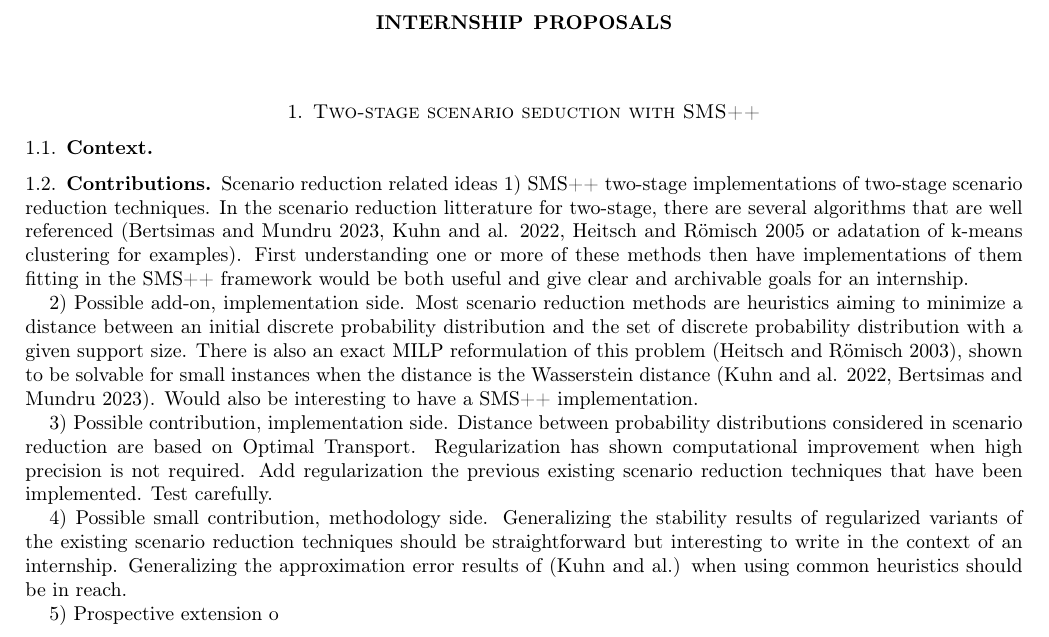
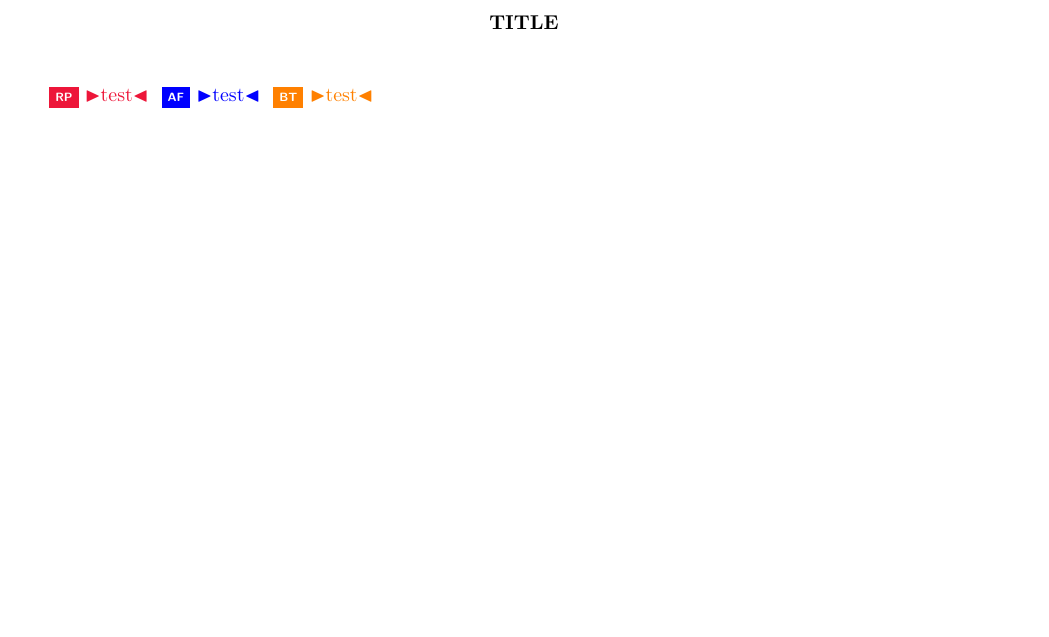
Before and after one commit to romainpujol/internship_2024, a LaTeX paper (internship_pisa.tex): part of the page, cut at the place of the change, the shorter picture padded with empty space. Compiled offline with pdfLaTeX.

Commit message:
Update internship_pisa.tex
cleaning

```diff
--- a/internship_pisa.tex
+++ b/internship_pisa.tex
@@ -40,27 +40,13 @@
 \newcommand{\af}[1]{\nb{AF}{blue}{#1}}
 \newcommand{\bt}[1]{\nb{BT}{orange}{#1}}
 
-\title{Internship proposals}
+\title{Title}
 
 \begin{document}
 \maketitle
 
-\section{Two-stage scenario seduction with SMS++}
-
-\subsection{Context}
-
-\subsection{Contributions}
-
-
-Scenario reduction related ideas
-1) SMS++ two-stage implementations of two-stage scenario reduction techniques. In the scenario reduction litterature for two-stage, there are several algorithms that are well referenced (Bertsimas and Mundru 2023, Kuhn and al. 2022, Heitsch and Römisch 2005 or adatation of k-means clustering for examples). First understanding one or more of these methods then have implementations of them fitting in the SMS++ framework would be both useful and give clear and archivable goals for an internship.
-
-2) Possible add-on, implementation side.  Most scenario reduction methods are heuristics aiming to minimize a distance between an initial discrete probability distribution and the set of discrete probability distribution with a given support size. There is also an exact MILP reformulation of this problem (Heitsch and Römisch 2003), shown to be solvable for small instances when the distance is the Wasserstein distance (Kuhn and al. 2022, Bertsimas and Mundru 2023). Would also be interesting to have a SMS++ implementation.
-
-3) Possible contribution, implementation side. Distance between probability distributions considered in scenario reduction are based on Optimal Transport. Regularization has shown computational improvement when high precision is not required. Add regularization the previous existing scenario reduction techniques that have been implemented. Test carefully.
-
-4) Possible small contribution, methodology side. Generalizing the stability results of regularized variants of the existing scenario reduction techniques should be straightforward but interesting to write in the context of an internship. Generalizing the approximation error results of (Kuhn and al.) when using common heuristics should be in reach.
-
-5) Prospective extension o
+\rp{test}
+\af{test}
+\bt{test}
 
 \end{document}
```
